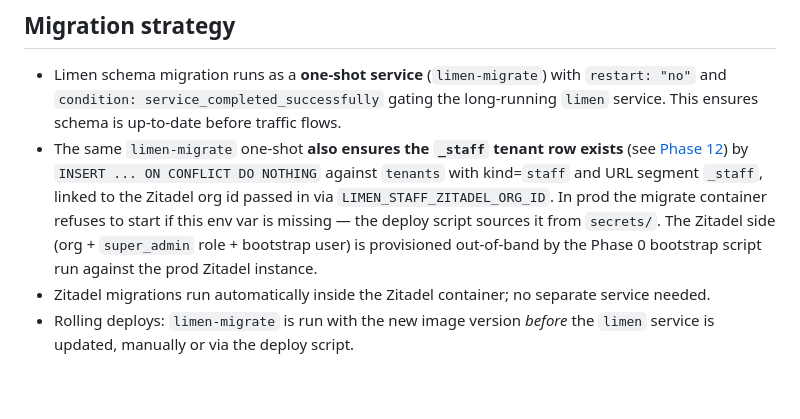
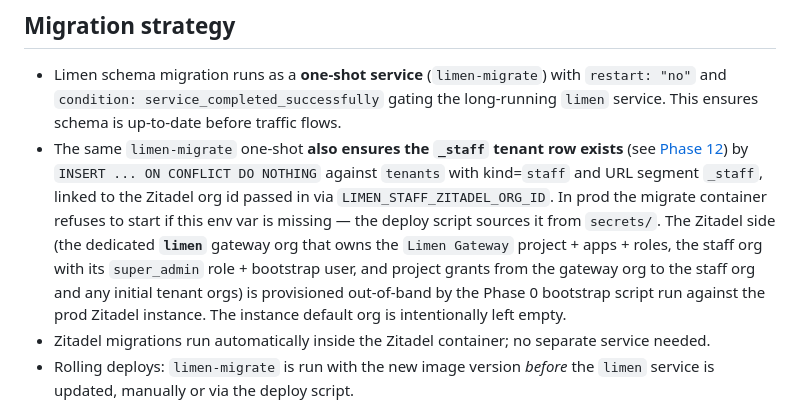
Before and after one commit to Belphemur/limen, a Markdown page: docs/phases/phase-11-production-deployment.md, the part around the change. Rendered like a GitHub page; blank space fills up the shorter version.

Commit message:
docs(phase-11): note dedicated 'limen' org is provisioned out-of-band

```diff
--- a/docs/phases/phase-11-production-deployment.md
+++ b/docs/phases/phase-11-production-deployment.md
@@ -302,7 +302,7 @@ The init script reads the passwords from secrets (mounted via env / `docker secr
 ## Migration strategy
 
 - Limen schema migration runs as a **one-shot service** (`limen-migrate`) with `restart: "no"` and `condition: service_completed_successfully` gating the long-running `limen` service. This ensures schema is up-to-date before traffic flows.
-- The same `limen-migrate` one-shot **also ensures the `_staff` tenant row exists** (see [Phase 12](phase-12-staff-backoffice.md)) by `INSERT ... ON CONFLICT DO NOTHING` against `tenants` with kind=`staff` and URL segment `_staff`, linked to the Zitadel org id passed in via `LIMEN_STAFF_ZITADEL_ORG_ID`. In prod the migrate container refuses to start if this env var is missing — the deploy script sources it from `secrets/`. The Zitadel side (org + `super_admin` role + bootstrap user) is provisioned out-of-band by the Phase 0 bootstrap script run against the prod Zitadel instance.
+- The same `limen-migrate` one-shot **also ensures the `_staff` tenant row exists** (see [Phase 12](phase-12-staff-backoffice.md)) by `INSERT ... ON CONFLICT DO NOTHING` against `tenants` with kind=`staff` and URL segment `_staff`, linked to the Zitadel org id passed in via `LIMEN_STAFF_ZITADEL_ORG_ID`. In prod the migrate container refuses to start if this env var is missing — the deploy script sources it from `secrets/`. The Zitadel side (the dedicated **`limen`** gateway org that owns the `Limen Gateway` project + apps + roles, the staff org with its `super_admin` role + bootstrap user, and project grants from the gateway org to the staff org and any initial tenant orgs) is provisioned out-of-band by the Phase 0 bootstrap script run against the prod Zitadel instance. The instance default org is intentionally left empty.
 - Zitadel migrations run automatically inside the Zitadel container; no separate service needed.
 - Rolling deploys: `limen-migrate` is run with the new image version _before_ the `limen` service is updated, manually or via the deploy script.
 
```
